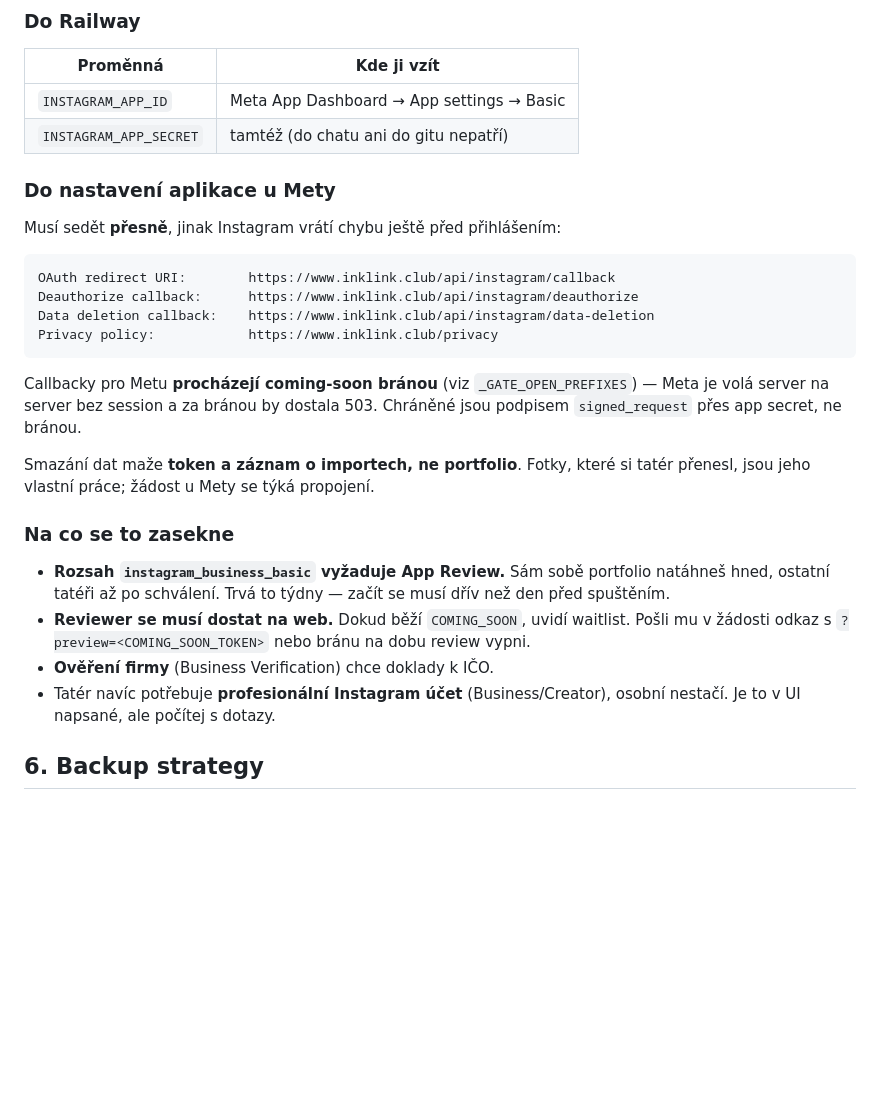
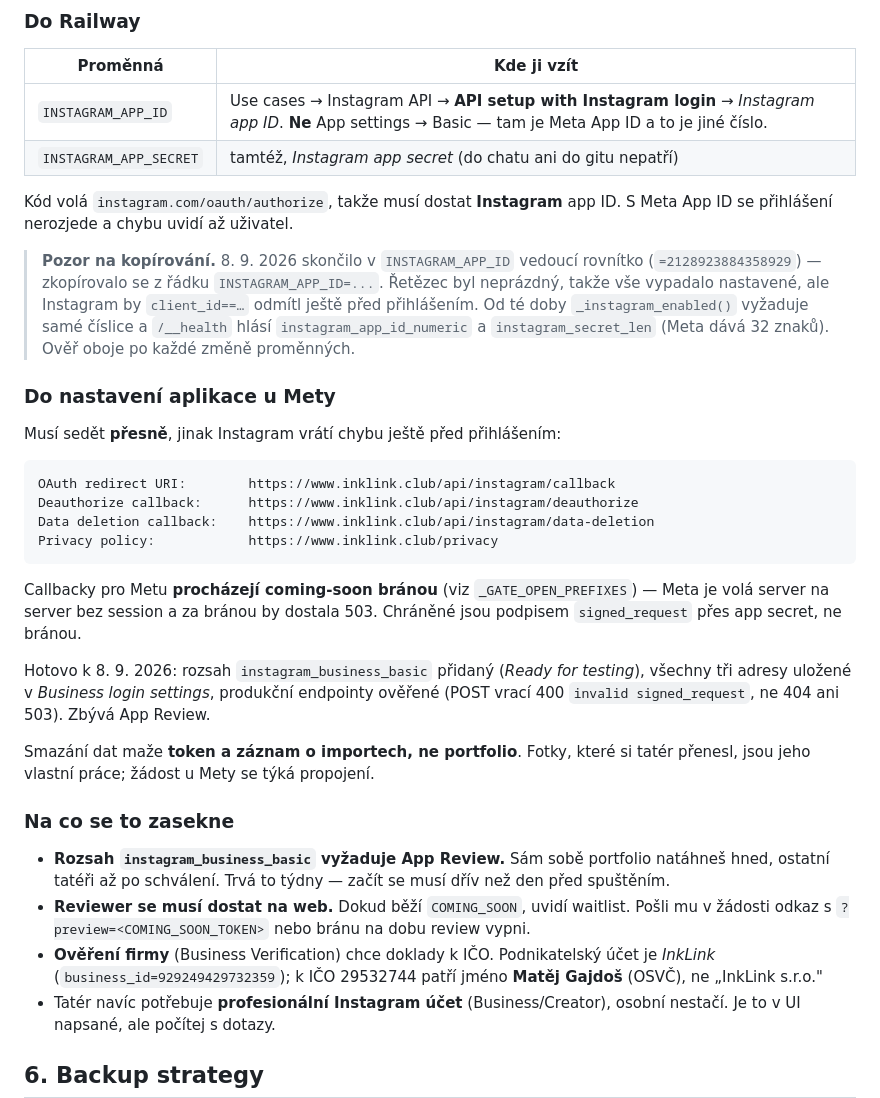
Before and after one commit to jininit919/inkLINK, a Markdown page: docs/PROD_OPS.md, the part around the change. Rendered like a GitHub page; blank space fills up the shorter version.

Commit message:
Opravit, odkud se bere INSTAGRAM_APP_ID
Dokumentace posílala pro app ID na App settings → Basic, jenže tam je
Meta App ID (1279425044221117). Kód volá instagram.com/oauth/authorize,
kterému musí sedět Instagram app ID (2128923884358929) — jiné číslo na
jiné stránce. Doplněná i past s vedoucím rovnítkem při kopírování
a stav konfigurace u Mety, ať se to nemusí proklikávat znovu.

Co-Authored-By: Claude Opus 5 <noreply@anthropic.com>

```diff
--- a/docs/PROD_OPS.md
+++ b/docs/PROD_OPS.md
@@ -541,8 +541,19 @@ spuštění to neblokuje.
 
 | Proměnná | Kde ji vzít |
 |---|---|
-| `INSTAGRAM_APP_ID` | Meta App Dashboard → App settings → Basic |
-| `INSTAGRAM_APP_SECRET` | tamtéž (do chatu ani do gitu nepatří) |
+| `INSTAGRAM_APP_ID` | Use cases → Instagram API → **API setup with Instagram login** → *Instagram app ID*. **Ne** App settings → Basic — tam je Meta App ID a to je jiné číslo. |
+| `INSTAGRAM_APP_SECRET` | tamtéž, *Instagram app secret* (do chatu ani do gitu nepatří) |
+
+Kód volá `instagram.com/oauth/authorize`, takže musí dostat **Instagram**
+app ID. S Meta App ID se přihlášení nerozjede a chybu uvidí až uživatel.
+
+> **Pozor na kopírování.** 8. 9. 2026 skončilo v `INSTAGRAM_APP_ID`
+> vedoucí rovnítko (`=2128923884358929`) — zkopírovalo se z řádku
+> `INSTAGRAM_APP_ID=...`. Řetězec byl neprázdný, takže vše vypadalo
+> nastavené, ale Instagram by `client_id==…` odmítl ještě před
+> přihlášením. Od té doby `_instagram_enabled()` vyžaduje samé číslice
+> a `/__health` hlásí `instagram_app_id_numeric` a `instagram_secret_len`
+> (Meta dává 32 znaků). Ověř oboje po každé změně proměnných.
 
 ### Do nastavení aplikace u Mety
 
@@ -559,6 +570,11 @@ Callbacky pro Metu **procházejí coming-soon bránou** (viz `_GATE_OPEN_PREFIXE
 — Meta je volá server na server bez session a za bránou by dostala 503.
 Chráněné jsou podpisem `signed_request` přes app secret, ne bránou.
 
+Hotovo k 8. 9. 2026: rozsah `instagram_business_basic` přidaný
+(*Ready for testing*), všechny tři adresy uložené v *Business login
+settings*, produkční endpointy ověřené (POST vrací 400
+`invalid signed_request`, ne 404 ani 503). Zbývá App Review.
+
 Smazání dat maže **token a záznam o importech, ne portfolio**. Fotky, které
 si tatér přenesl, jsou jeho vlastní práce; žádost u Mety se týká propojení.
 
@@ -571,6 +587,8 @@ si tatér přenesl, jsou jeho vlastní práce; žádost u Mety se týká propoje
   waitlist. Pošli mu v žádosti odkaz s `?preview=<COMING_SOON_TOKEN>` nebo
   bránu na dobu review vypni.
 - **Ověření firmy** (Business Verification) chce doklady k IČO.
+  Podnikatelský účet je *InkLink* (`business_id=929249429732359`); k IČO
+  29532744 patří jméno **Matěj Gajdoš** (OSVČ), ne „InkLink s.r.o."
 - Tatér navíc potřebuje **profesionální Instagram účet** (Business/Creator),
   osobní nestačí. Je to v UI napsané, ale počítej s dotazy.
 
```
